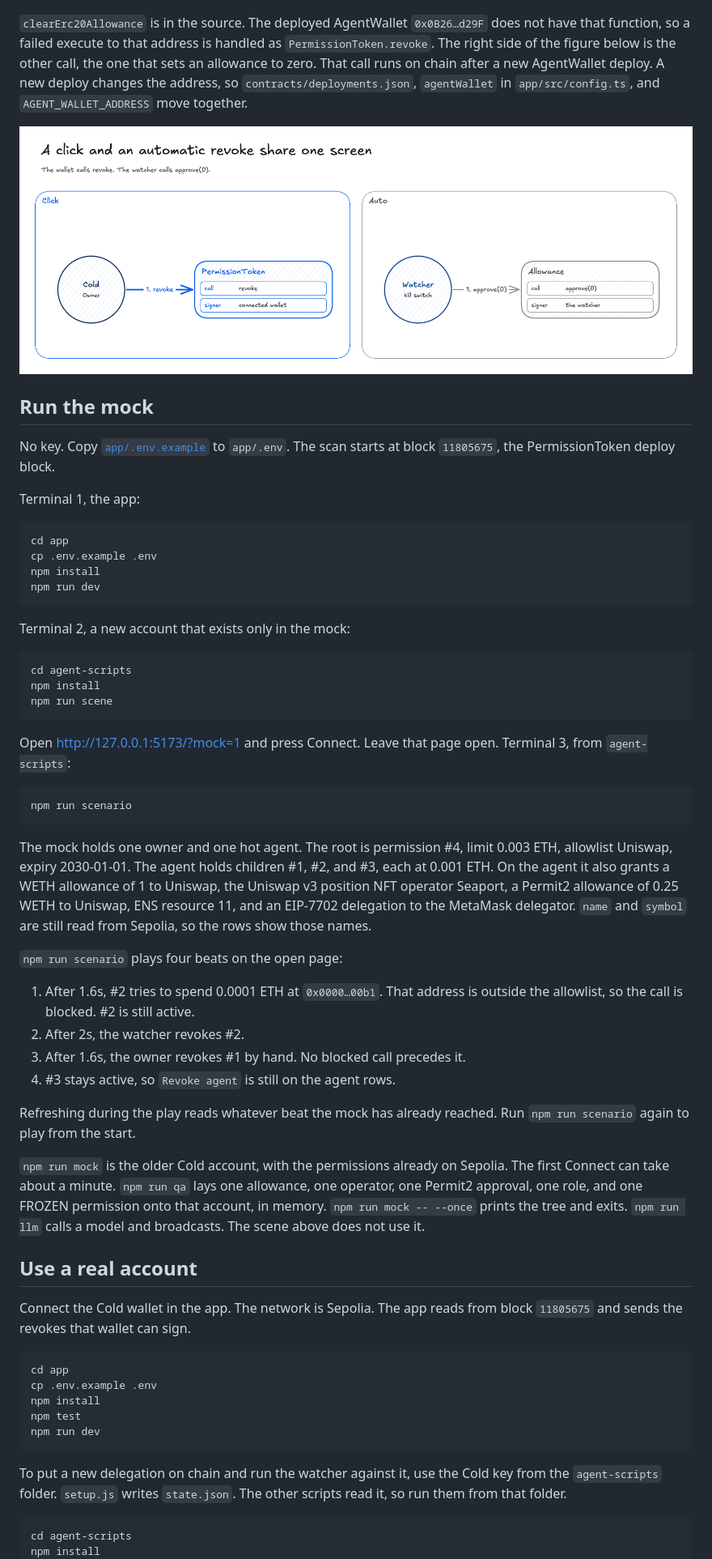
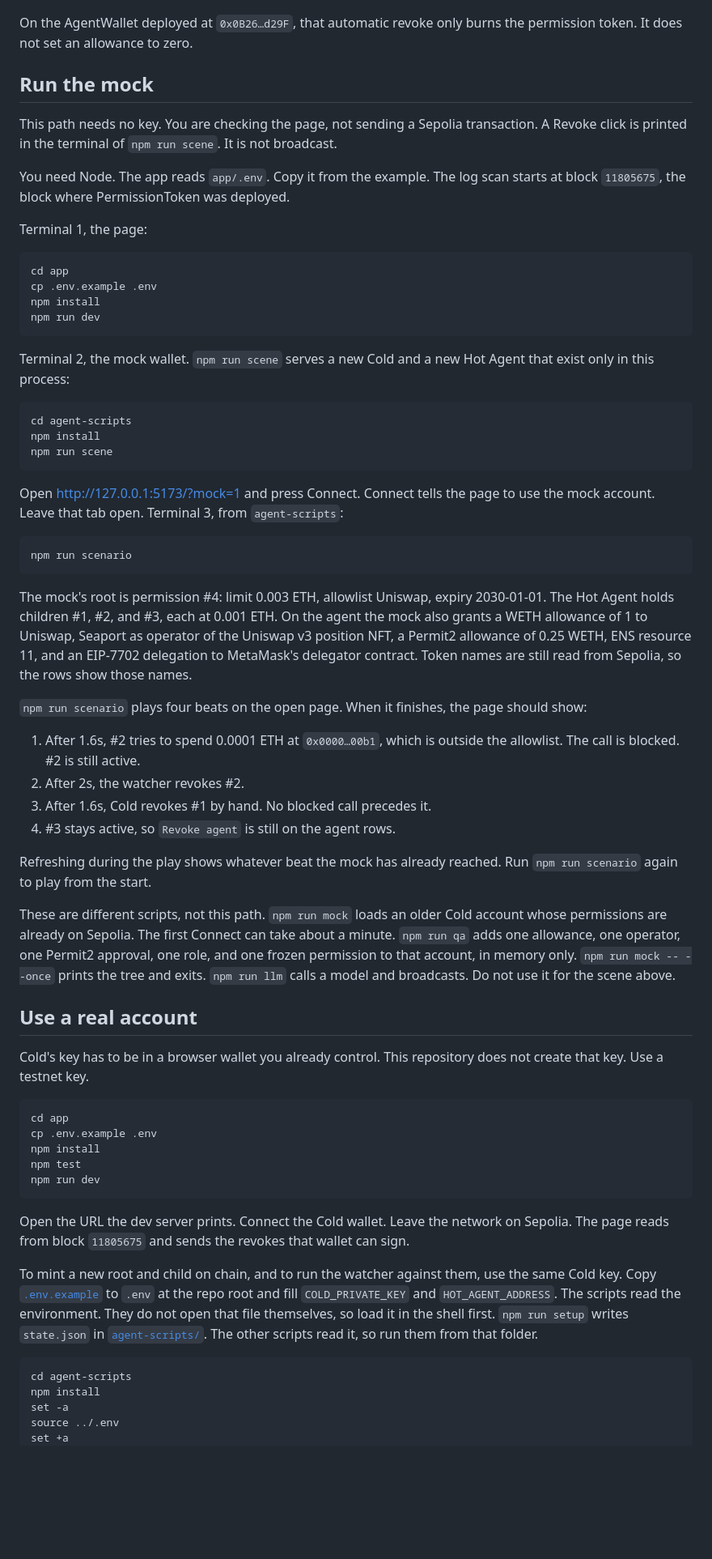
Before and after one commit to DongYun22/BAY18th_AgentAIKillSwitch, a Markdown page: README.md, the part around one of its changes. Shown at 81% size. GitHub-like rendering; blank space fills up the shorter version.

Commit message:
Define Cold, the Hot Agent, and the watcher before the first command.
Co-authored-by: Cursor <cursoragent@cursor.com>

````diff
--- a/README.md
+++ b/README.md
@@ -45,15 +68,15 @@ An automatic revoke starts with a blocked call.
 
 ![An automatic revoke starts with a blocked call](docs/diagrams/killswitch_04_blocked-first.png)
 
-`clearErc20Allowance` is in the source. The deployed AgentWallet `0x0B26…d29F` does not have that function, so a failed execute to that address is handled as `PermissionToken.revoke`. The right side of the figure below is the other call, the one that sets an allowance to zero. That call runs on chain after a new AgentWallet deploy. A new deploy changes the address, so `contracts/deployments.json`, `agentWallet` in `app/src/config.ts`, and `AGENT_WALLET_ADDRESS` move together.
-
-![A click and an automatic revoke share one screen](docs/diagrams/killswitch_03_click-and-auto.png)
+On the AgentWallet deployed at `0x0B26…d29F`, that automatic revoke only burns the permission token. It does not set an allowance to zero.
 
 ## Run the mock
 
-No key. Copy [`app/.env.example`](app/.env.example) to `app/.env`. The scan starts at block `11805675`, the PermissionToken deploy block.
+This path needs no key. You are checking the page, not sending a Sepolia transaction. A Revoke click is printed in the terminal of `npm run scene`. It is not broadcast.
 
-Terminal 1, the app:
+You need Node. The app reads `app/.env`. Copy it from the example. The log scan starts at block `11805675`, the block where PermissionToken was deployed.
+
+Terminal 1, the page:
 
 ```bash
 cd app
@@ -62,7 +85,7 @@ npm install
 npm run dev
 ```
 
-Terminal 2, a new account that exists only in the mock:
+Terminal 2, the mock wallet. `npm run scene` serves a new Cold and a new Hot Agent that exist only in this process:
 
 ```bash
 cd agent-scripts
@@ -70,28 +93,28 @@ npm install
 npm run scene
 ```
 
-Open http://127.0.0.1:5173/?mock=1 and press Connect. Leave that page open. Terminal 3, from `agent-scripts`:
+Open http://127.0.0.1:5173/?mock=1 and press Connect. Connect tells the page to use the mock account. Leave that tab open. Terminal 3, from `agent-scripts`:
 
 ```bash
 npm run scenario
 ```
 
-The mock holds one owner and one hot agent. The root is permission #4, limit 0.003 ETH, allowlist Uniswap, expiry 2030-01-01. The agent holds children #1, #2, and #3, each at 0.001 ETH. On the agent it also grants a WETH allowance of 1 to Uniswap, the Uniswap v3 position NFT operator Seaport, a Permit2 allowance of 0.25 WETH to Uniswap, ENS resource 11, and an EIP-7702 delegation to the MetaMask delegator. `name` and `symbol` are still read from Sepolia, so the rows show those names.
+The mock's root is permission #4: limit 0.003 ETH, allowlist Uniswap, expiry 2030-01-01. The Hot Agent holds children #1, #2, and #3, each at 0.001 ETH. On the agent the mock also grants a WETH allowance of 1 to Uniswap, Seaport as operator of the Uniswap v3 position NFT, a Permit2 allowance of 0.25 WETH, ENS resource 11, and an EIP-7702 delegation to MetaMask's delegator contract. Token names are still read from Sepolia, so the rows show those names.
 
-`npm run scenario` plays four beats on the open page:
+`npm run scenario` plays four beats on the open page. When it finishes, the page should show:
 
-1. After 1.6s, #2 tries to spend 0.0001 ETH at `0x0000…00b1`. That address is outside the allowlist, so the call is blocked. #2 is still active.
+1. After 1.6s, #2 tries to spend 0.0001 ETH at `0x0000…00b1`, which is outside the allowlist. The call is blocked. #2 is still active.
 2. After 2s, the watcher revokes #2.
-3. After 1.6s, the owner revokes #1 by hand. No blocked call precedes it.
+3. After 1.6s, Cold revokes #1 by hand. No blocked call precedes it.
 4. #3 stays active, so `Revoke agent` is still on the agent rows.
 
-Refreshing during the play reads whatever beat the mock has already reached. Run `npm run scenario` again to play from the start.
+Refreshing during the play shows whatever beat the mock has already reached. Run `npm run scenario` again to play from the start.
 
-`npm run mock` is the older Cold account, with the permissions already on Sepolia. The first Connect can take about a minute. `npm run qa` lays one allowance, one operator, one Permit2 approval, one role, and one FROZEN permission onto that account, in memory. `npm run mock -- --once` prints the tree and exits. `npm run llm` calls a model and broadcasts. The scene above does not use it.
+These are different scripts, not this path. `npm run mock` loads an older Cold account whose permissions are already on Sepolia. The first Connect can take about a minute. `npm run qa` adds one allowance, one operator, one Permit2 approval, one role, and one frozen permission to that account, in memory only. `npm run mock -- --once` prints the tree and exits. `npm run llm` calls a model and broadcasts. Do not use it for the scene above.
 
 ## Use a real account
 
-Connect the Cold wallet in the app. The network is Sepolia. The app reads from block `11805675` and sends the revokes that wallet can sign.
+Cold's key has to be in a browser wallet you already control. This repository does not create that key. Use a testnet key.
 
 ```bash
 cd app
@@ -101,9 +124,14 @@ npm test
 npm run dev
 ```
 
-To put a new delegation on chain and run the watcher against it, use the Cold key from the `agent-scripts` folder. `setup.js` writes `state.json`. The other scripts read it, so run them from that folder.
+Open the URL the dev server prints. Connect the Cold wallet. Leave the network on Sepolia. The page reads from block `11805675` and sends the revokes that wallet can sign.
+
+To mint a new root and child on chain, and to run the watcher against them, use the same Cold key. Copy [`.env.example`](.env.example) to `.env` at the repo root and fill `COLD_PRIVATE_KEY` and `HOT_AGENT_ADDRESS`. The scripts read the environment. They do not open that file themselves, so load it in the shell first. `npm run setup` writes `state.json` in [`agent-scripts/`](agent-scripts). The other scripts read it, so run them from that folder.
 
 ```bash
 cd agent-scripts
 npm install
+set -a
+source ../.env
+set +a
 npm run setup       # Cold mints a root, then a child for the Hot Agent
````
Also changed, not shown: other parts of README.md (+51 -20 lines).
